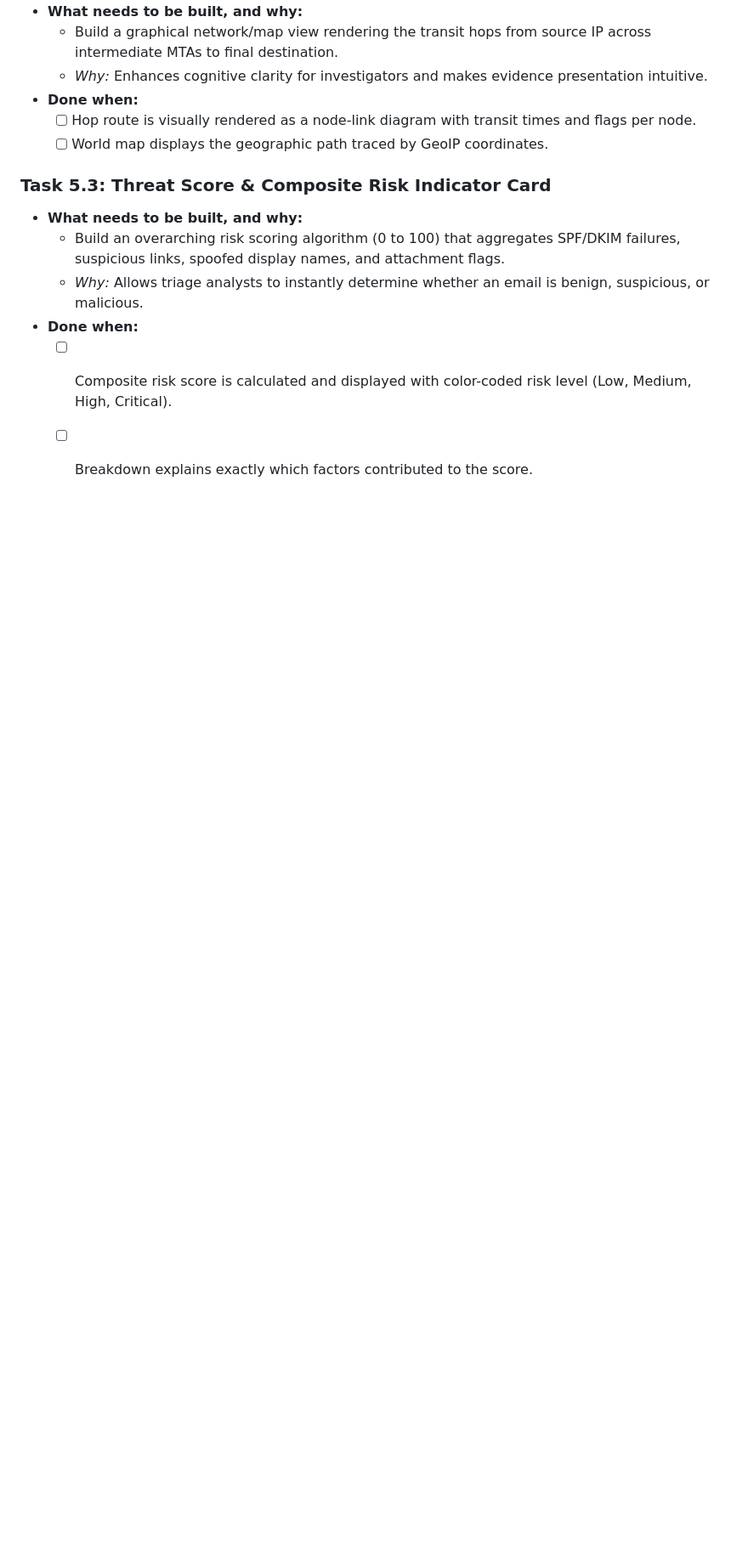
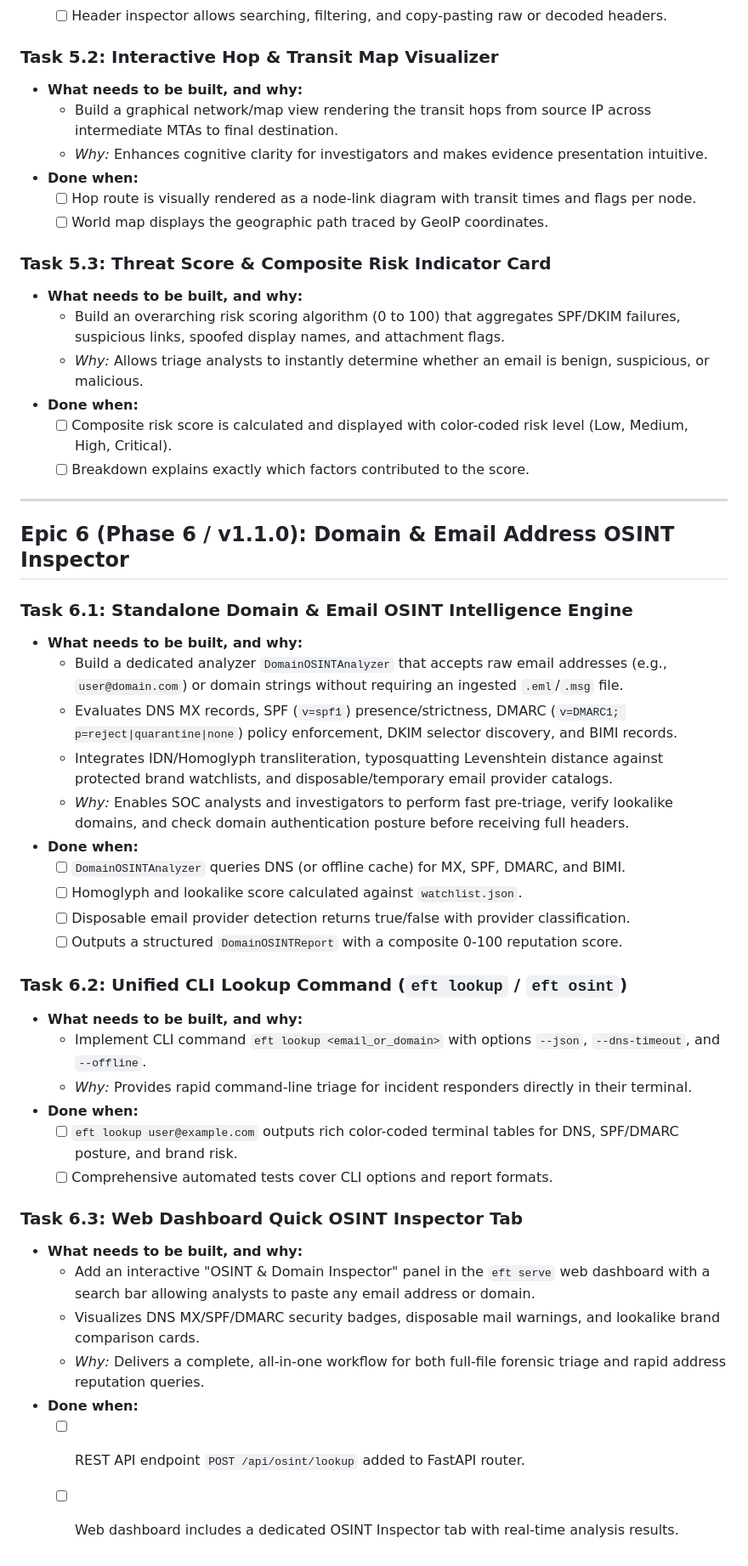
Before and after one commit to iaditya8/Email-Forensic-Tool-EFT, a Markdown page: docs/ROADMAP.md, the part around the change. Shown at 85% size. Rendered like a GitHub page; blank space fills up the shorter version.

Commit message:
docs(roadmap): add Epic 6 Domain & Email Address OSINT Inspector specification for v1.1.0

```diff
--- a/docs/ROADMAP.md
+++ b/docs/ROADMAP.md
@@ -163,3 +163,36 @@ This document serves as the master source for creating GitHub Issues and trackin
 * **Done when:**
   - [ ] Composite risk score is calculated and displayed with color-coded risk level (Low, Medium, High, Critical).
   - [ ] Breakdown explains exactly which factors contributed to the score.
+
+---
+
+## Epic 6 (Phase 6 / v1.1.0): Domain & Email Address OSINT Inspector
+
+### Task 6.1: Standalone Domain & Email OSINT Intelligence Engine
+* **What needs to be built, and why:**
+  * Build a dedicated analyzer `DomainOSINTAnalyzer` that accepts raw email addresses (e.g., `user@domain.com`) or domain strings without requiring an ingested `.eml`/`.msg` file.
+  * Evaluates DNS MX records, SPF (`v=spf1`) presence/strictness, DMARC (`v=DMARC1; p=reject|quarantine|none`) policy enforcement, DKIM selector discovery, and BIMI records.
+  * Integrates IDN/Homoglyph transliteration, typosquatting Levenshtein distance against protected brand watchlists, and disposable/temporary email provider catalogs.
+  * *Why:* Enables SOC analysts and investigators to perform fast pre-triage, verify lookalike domains, and check domain authentication posture before receiving full headers.
+* **Done when:**
+  - [ ] `DomainOSINTAnalyzer` queries DNS (or offline cache) for MX, SPF, DMARC, and BIMI.
+  - [ ] Homoglyph and lookalike score calculated against `watchlist.json`.
+  - [ ] Disposable email provider detection returns true/false with provider classification.
+  - [ ] Outputs a structured `DomainOSINTReport` with a composite 0-100 reputation score.
+
+### Task 6.2: Unified CLI Lookup Command (`eft lookup` / `eft osint`)
+* **What needs to be built, and why:**
+  * Implement CLI command `eft lookup <email_or_domain>` with options `--json`, `--dns-timeout`, and `--offline`.
+  * *Why:* Provides rapid command-line triage for incident responders directly in their terminal.
+* **Done when:**
+  - [ ] `eft lookup user@example.com` outputs rich color-coded terminal tables for DNS, SPF/DMARC posture, and brand risk.
+  - [ ] Comprehensive automated tests cover CLI options and report formats.
+
+### Task 6.3: Web Dashboard Quick OSINT Inspector Tab
+* **What needs to be built, and why:**
+  * Add an interactive "OSINT & Domain Inspector" panel in the `eft serve` web dashboard with a search bar allowing analysts to paste any email address or domain.
+  * Visualizes DNS MX/SPF/DMARC security badges, disposable mail warnings, and lookalike brand comparison cards.
+  * *Why:* Delivers a complete, all-in-one workflow for both full-file forensic triage and rapid address reputation queries.
+* **Done when:**
+  - [ ] REST API endpoint `POST /api/osint/lookup` added to FastAPI router.
+  - [ ] Web dashboard includes a dedicated OSINT Inspector tab with real-time analysis results.
```
